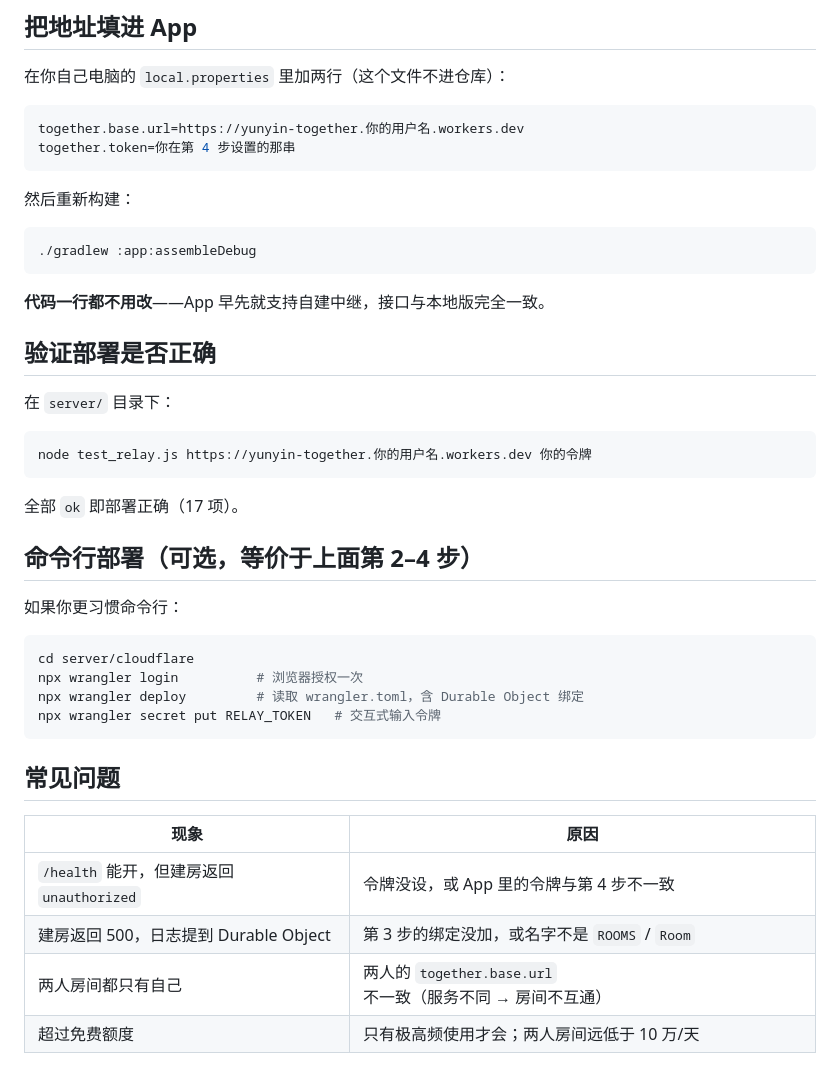
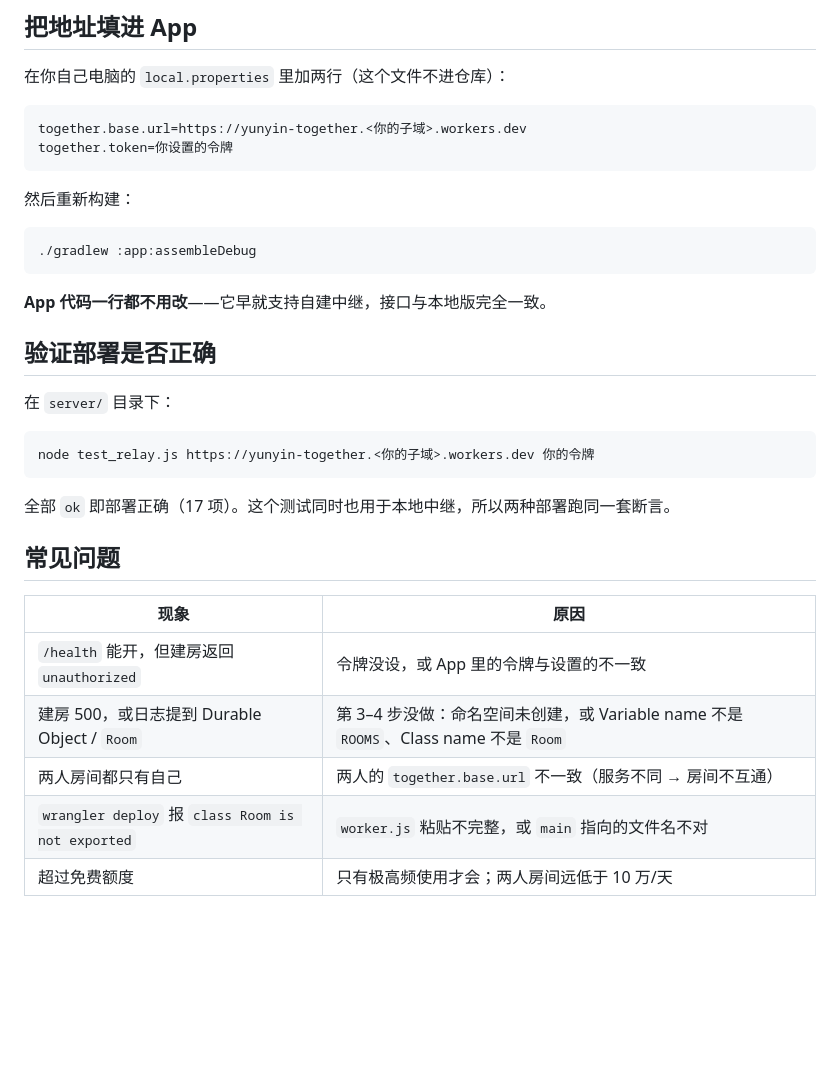
Before and after one commit to Fu-craft/YunYin, a Markdown page: server/cloudflare/README.md, the part around one of its changes. GitHub-like rendering; blank space fills up the shorter version.

````diff
--- a/server/cloudflare/README.md
+++ b/server/cloudflare/README.md
@@ -60,8 +91,8 @@ https://yunyin-together.你的用户名.workers.dev/health
 在你自己电脑的 `local.properties` 里加两行（这个文件不进仓库）：
 
 ```properties
-together.base.url=https://yunyin-together.你的用户名.workers.dev
-together.token=你在第 4 步设置的那串
+together.base.url=https://yunyin-together.<你的子域>.workers.dev
+together.token=你设置的令牌
 ```
 
 然后重新构建：
@@ -70,34 +101,24 @@ together.token=你在第 4 步设置的那串
 ./gradlew :app:assembleDebug
 ```
 
-**代码一行都不用改**——App 早先就支持自建中继，接口与本地版完全一致。
+**App 代码一行都不用改**——它早就支持自建中继，接口与本地版完全一致。
 
 ## 验证部署是否正确
 
 在 `server/` 目录下：
 
 ```bash
-node test_relay.js https://yunyin-together.你的用户名.workers.dev 你的令牌
+node test_relay.js https://yunyin-together.<你的子域>.workers.dev 你的令牌
 ```
 
-全部 `ok` 即部署正确（17 项）。
-
-## 命令行部署（可选，等价于上面第 2–4 步）
-
-如果你更习惯命令行：
-
-```bash
-cd server/cloudflare
-npx wrangler login          # 浏览器授权一次
-npx wrangler deploy         # 读取 wrangler.toml，含 Durable Object 绑定
-npx wrangler secret put RELAY_TOKEN   # 交互式输入令牌
-```
+全部 `ok` 即部署正确（17 项）。这个测试同时也用于本地中继，所以两种部署跑同一套断言。
 
 ## 常见问题
 
 | 现象 | 原因 |
 |---|---|
-| `/health` 能开，但建房返回 `unauthorized` | 令牌没设，或 App 里的令牌与第 4 步不一致 |
-| 建房返回 500，日志提到 Durable Object | 第 3 步的绑定没加，或名字不是 `ROOMS` / `Room` |
+| `/health` 能开，但建房返回 `unauthorized` | 令牌没设，或 App 里的令牌与设置的不一致 |
+| 建房 500，或日志提到 Durable Object / `Room` | 第 3–4 步没做：命名空间未创建，或 Variable name 不是 `ROOMS`、Class name 不是 `Room` |
 | 两人房间都只有自己 | 两人的 `together.base.url` 不一致（服务不同 → 房间不互通） |
+| `wrangler deploy` 报 `class Room is not exported` | `worker.js` 粘贴不完整，或 `main` 指向的文件名不对 |
 | 超过免费额度 | 只有极高频使用才会；两人房间远低于 10 万/天 |
````
Also changed, not shown: other parts of server/cloudflare/README.md (+58 -27 lines).
